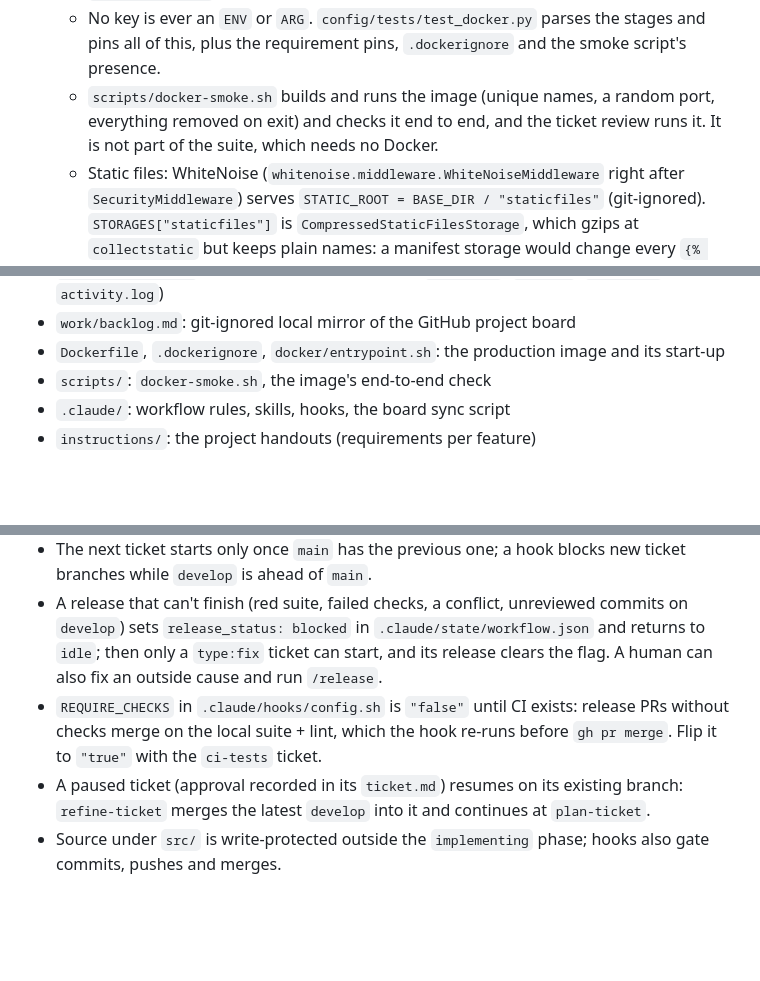
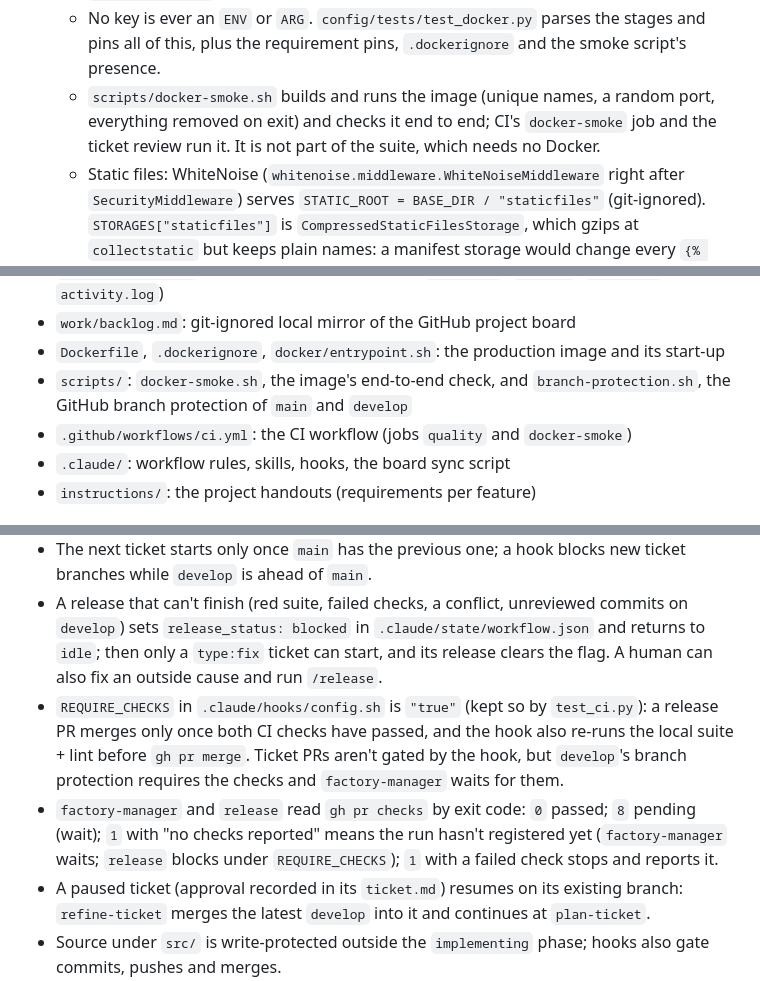
Before and after one commit to Jeko92/learning-companion-v2, a Markdown page: CLAUDE.md, 3 parts joined by grey strips. Rendered like a GitHub page; blank space fills up the shorter version.

Commit message:
docs(ci-tests): document CI, REQUIRE_CHECKS, the checks exit codes and branch protection

```diff
--- a/CLAUDE.md
+++ b/CLAUDE.md
@@ -29,6 +29,6 @@ A learning companion for tracking goals and learning sessions, attaching resourc
   - `.env.example` has `DATABASE_URL` only as a commented-out example (`test_env_example.py`'s `COMMENTED_EXAMPLES`): a blank line passed with `--env-file` would override the image's value. The documented run command adds `-e DEBUG=False`, because the example sets `DEBUG=True` and `-e` beats `--env-file`. It publishes on `127.0.0.1` only. The smoke script runs a container that way too.
   - The exec-form `ENTRYPOINT` runs `migrate --noinput` and then `exec "$@"`, so gunicorn is PID 1, and a missing key fails `migrate` with the variable named. `CMD` is gunicorn on `config.wsgi:application`, `0.0.0.0:8000`, with `--timeout 90` (above the AI calls' 30 s timeouts), `--no-control-socket` and `--worker-tmp-dir /dev/shm`; workers follow `WEB_CONCURRENCY`.
   - No key is ever an `ENV` or `ARG`. `config/tests/test_docker.py` parses the stages and pins all of this, plus the requirement pins, `.dockerignore` and the smoke script's presence.
-  - `scripts/docker-smoke.sh` builds and runs the image (unique names, a random port, everything removed on exit) and checks it end to end, and the ticket review runs it. It is not part of the suite, which needs no Docker.
+  - `scripts/docker-smoke.sh` builds and runs the image (unique names, a random port, everything removed on exit) and checks it end to end; CI's `docker-smoke` job and the ticket review run it. It is not part of the suite, which needs no Docker.
   - Static files: WhiteNoise (`whitenoise.middleware.WhiteNoiseMiddleware` right after `SecurityMiddleware`) serves `STATIC_ROOT = BASE_DIR / "staticfiles"` (git-ignored). `STORAGES["staticfiles"]` is `CompressedStaticFilesStorage`, which gzips at `collectstatic` but keeps plain names: a manifest storage would change every `{% static %}` URL that tests pin and need `collectstatic` before any page renders.
   - Locally and in tests `STATIC_ROOT` doesn't exist, so `settings.py` filters WhiteNoise's "No directory at: " `UserWarning` by its message; a `module=` filter would match the calling handler, not WhiteNoise. `config/tests/test_static_files.py` collects into a temp dir to check gzip serving, and checks that the warning stays silent.
@@ -77,7 +84,8 @@ python3 .claude/scripts/board.py sync                                        # m
 - `work/<ticket-id>/`: workflow artifacts per ticket (`ticket.md`, `plan.md`, `review.md`, `activity.log`)
 - `work/backlog.md`: git-ignored local mirror of the GitHub project board
 - `Dockerfile`, `.dockerignore`, `docker/entrypoint.sh`: the production image and its start-up
-- `scripts/`: `docker-smoke.sh`, the image's end-to-end check
+- `scripts/`: `docker-smoke.sh`, the image's end-to-end check, and `branch-protection.sh`, the GitHub branch protection of `main` and `develop`
+- `.github/workflows/ci.yml`: the CI workflow (jobs `quality` and `docker-smoke`)
 - `.claude/`: workflow rules, skills, hooks, the board sync script
 - `instructions/`: the project handouts (requirements per feature)
 
@@ -90,6 +98,7 @@ Every change goes through the pipeline in `.claude/rules/workflow.md`: `refine-t
 - After every ticket, `factory-manager` runs the `release` skill: `main` is merged into `develop` with a merge commit (conflicts are resolved there), then a PR from `develop` is merged into `main` with a merge commit. `main` only changes this way.
 - The next ticket starts only once `main` has the previous one; a hook blocks new ticket branches while `develop` is ahead of `main`.
 - A release that can't finish (red suite, failed checks, a conflict, unreviewed commits on `develop`) sets `release_status: blocked` in `.claude/state/workflow.json` and returns to `idle`; then only a `type:fix` ticket can start, and its release clears the flag. A human can also fix an outside cause and run `/release`.
-- `REQUIRE_CHECKS` in `.claude/hooks/config.sh` is `"false"` until CI exists: release PRs without checks merge on the local suite + lint, which the hook re-runs before `gh pr merge`. Flip it to `"true"` with the `ci-tests` ticket.
+- `REQUIRE_CHECKS` in `.claude/hooks/config.sh` is `"true"` (kept so by `test_ci.py`): a release PR merges only once both CI checks have passed, and the hook also re-runs the local suite + lint before `gh pr merge`. Ticket PRs aren't gated by the hook, but `develop`'s branch protection requires the checks and `factory-manager` waits for them.
+- `factory-manager` and `release` read `gh pr checks` by exit code: `0` passed; `8` pending (wait); `1` with "no checks reported" means the run hasn't registered yet (`factory-manager` waits; `release` blocks under `REQUIRE_CHECKS`); `1` with a failed check stops and reports it.
 - A paused ticket (approval recorded in its `ticket.md`) resumes on its existing branch: `refine-ticket` merges the latest `develop` into it and continues at `plan-ticket`.
 - Source under `src/` is write-protected outside the `implementing` phase; hooks also gate commits, pushes and merges.
```
Also changed, not shown: other parts of CLAUDE.md (+7 -0 lines), .claude/rules/git.md (+11 -2 lines), work/ci-tests/plan.md (+1 -1 lines).
